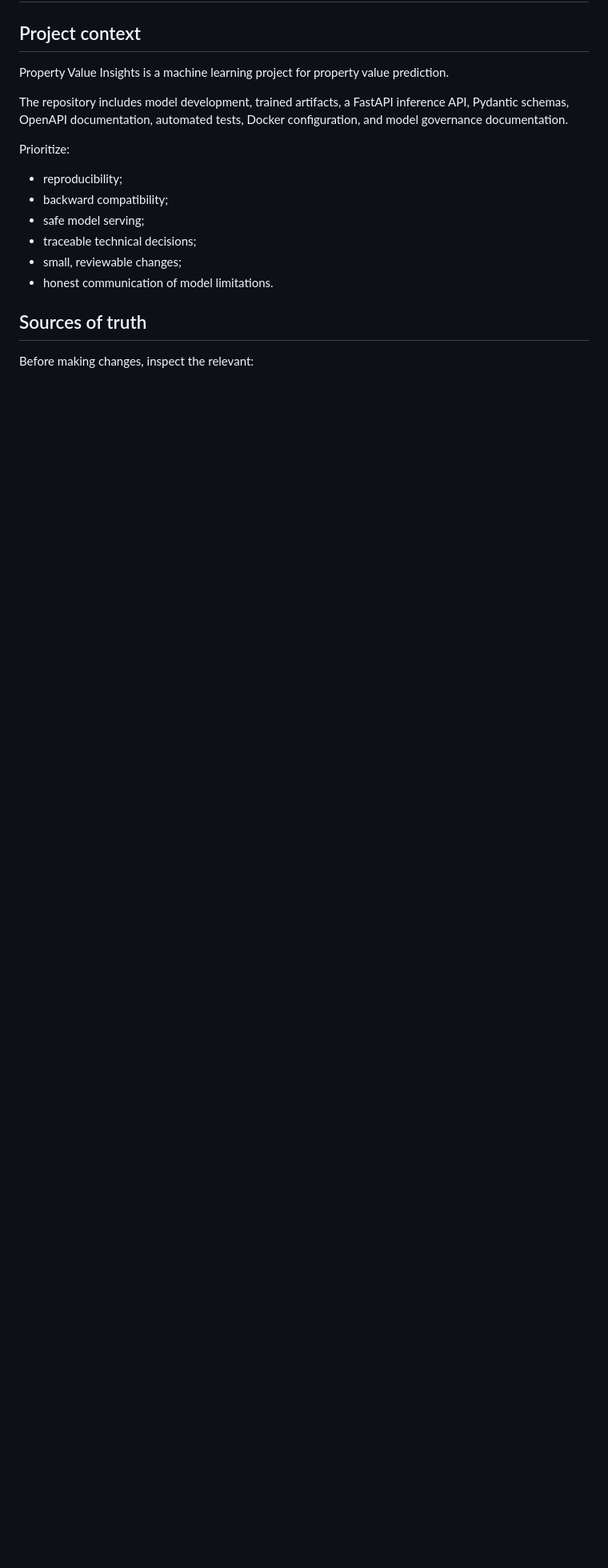
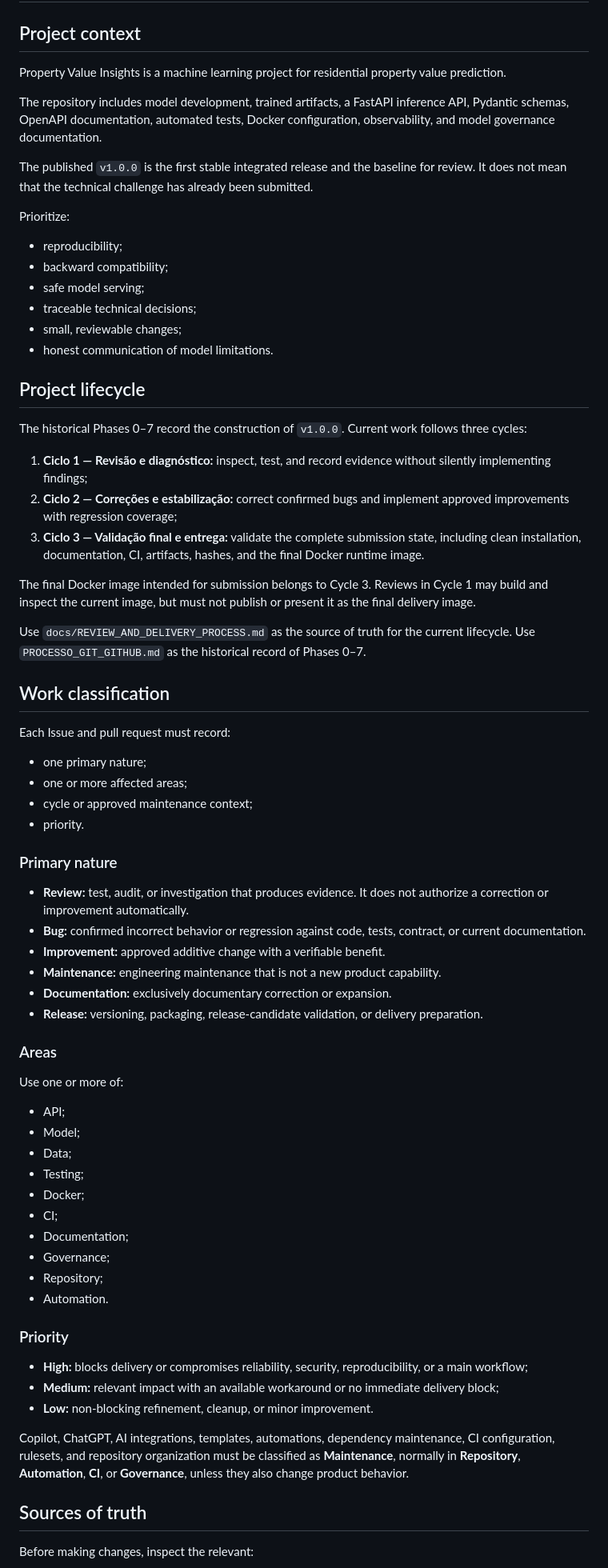
Before and after one commit to Umbura/property-value-insights, a Markdown page: .github/copilot-instructions.md, the part around one of its changes. Shown at 80% size. GitHub-like rendering; blank space fills up the shorter version.

Commit message:
chore: align Copilot instructions with review lifecycle (#41)
Atualização nas instruções do Copilot pra se adequar ao novo formato da documentação.

```diff
--- a/.github/copilot-instructions.md
+++ b/.github/copilot-instructions.md
@@ -2,9 +2,11 @@
 
 ## Project context
 
-Property Value Insights is a machine learning project for property value prediction.
+Property Value Insights is a machine learning project for residential property value prediction.
 
-The repository includes model development, trained artifacts, a FastAPI inference API, Pydantic schemas, OpenAPI documentation, automated tests, Docker configuration, and model governance documentation.
+The repository includes model development, trained artifacts, a FastAPI inference API, Pydantic schemas, OpenAPI documentation, automated tests, Docker configuration, observability, and model governance documentation.
+
+The published `v1.0.0` is the first stable integrated release and the baseline for review. It does not mean that the technical challenge has already been submitted.
 
 Prioritize:
 
@@ -15,6 +17,59 @@ Prioritize:
 - small, reviewable changes;
 - honest communication of model limitations.
 
+## Project lifecycle
+
+The historical Phases 0–7 record the construction of `v1.0.0`. Current work follows three cycles:
+
+1. **Ciclo 1 — Revisão e diagnóstico:** inspect, test, and record evidence without silently implementing findings;
+2. **Ciclo 2 — Correções e estabilização:** correct confirmed bugs and implement approved improvements with regression coverage;
+3. **Ciclo 3 — Validação final e entrega:** validate the complete submission state, including clean installation, documentation, CI, artifacts, hashes, and the final Docker runtime image.
+
+The final Docker image intended for submission belongs to Cycle 3. Reviews in Cycle 1 may build and inspect the current image, but must not publish or present it as the final delivery image.
+
+Use `docs/REVIEW_AND_DELIVERY_PROCESS.md` as the source of truth for the current lifecycle. Use `PROCESSO_GIT_GITHUB.md` as the historical record of Phases 0–7.
+
+## Work classification
+
+Each Issue and pull request must record:
+
+- one primary nature;
+- one or more affected areas;
+- cycle or approved maintenance context;
+- priority.
+
+### Primary nature
+
+- **Review:** test, audit, or investigation that produces evidence. It does not authorize a correction or improvement automatically.
+- **Bug:** confirmed incorrect behavior or regression against code, tests, contract, or current documentation.
+- **Improvement:** approved additive change with a verifiable benefit.
+- **Maintenance:** engineering maintenance that is not a new product capability.
+- **Documentation:** exclusively documentary correction or expansion.
+- **Release:** versioning, packaging, release-candidate validation, or delivery preparation.
+
+### Areas
+
+Use one or more of:
+
+- API;
+- Model;
+- Data;
+- Testing;
+- Docker;
+- CI;
+- Documentation;
+- Governance;
+- Repository;
+- Automation.
+
+### Priority
+
+- **High:** blocks delivery or compromises reliability, security, reproducibility, or a main workflow;
+- **Medium:** relevant impact with an available workaround or no immediate delivery block;
+- **Low:** non-blocking refinement, cleanup, or minor improvement.
+
+Copilot, ChatGPT, AI integrations, templates, automations, dependency maintenance, CI configuration, rulesets, and repository organization must be classified as **Maintenance**, normally in **Repository**, **Automation**, **CI**, or **Governance**, unless they also change product behavior.
+
 ## Sources of truth
 
 Before making changes, inspect the relevant:
```
Also changed, not shown: other parts of .github/copilot-instructions.md (+66 -37 lines).
